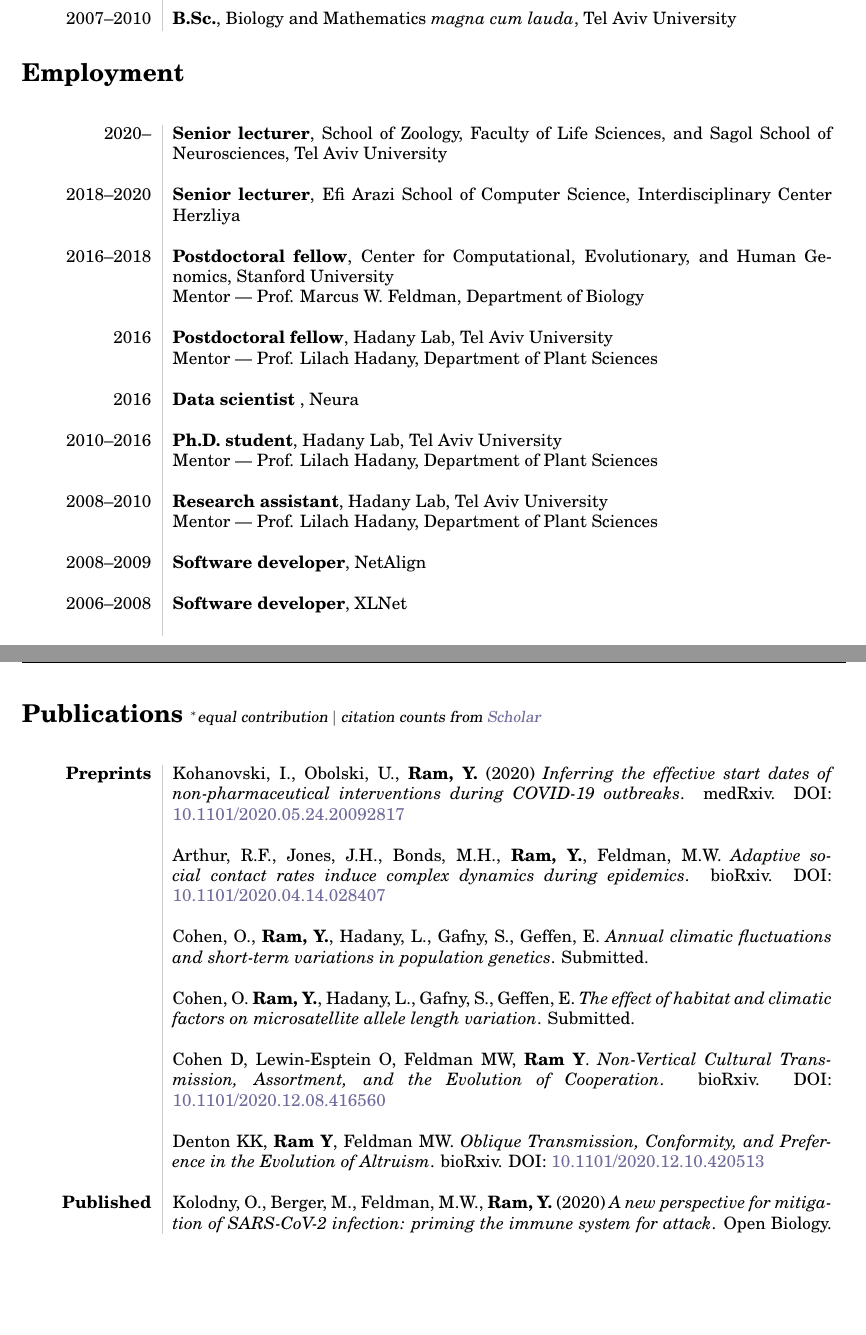
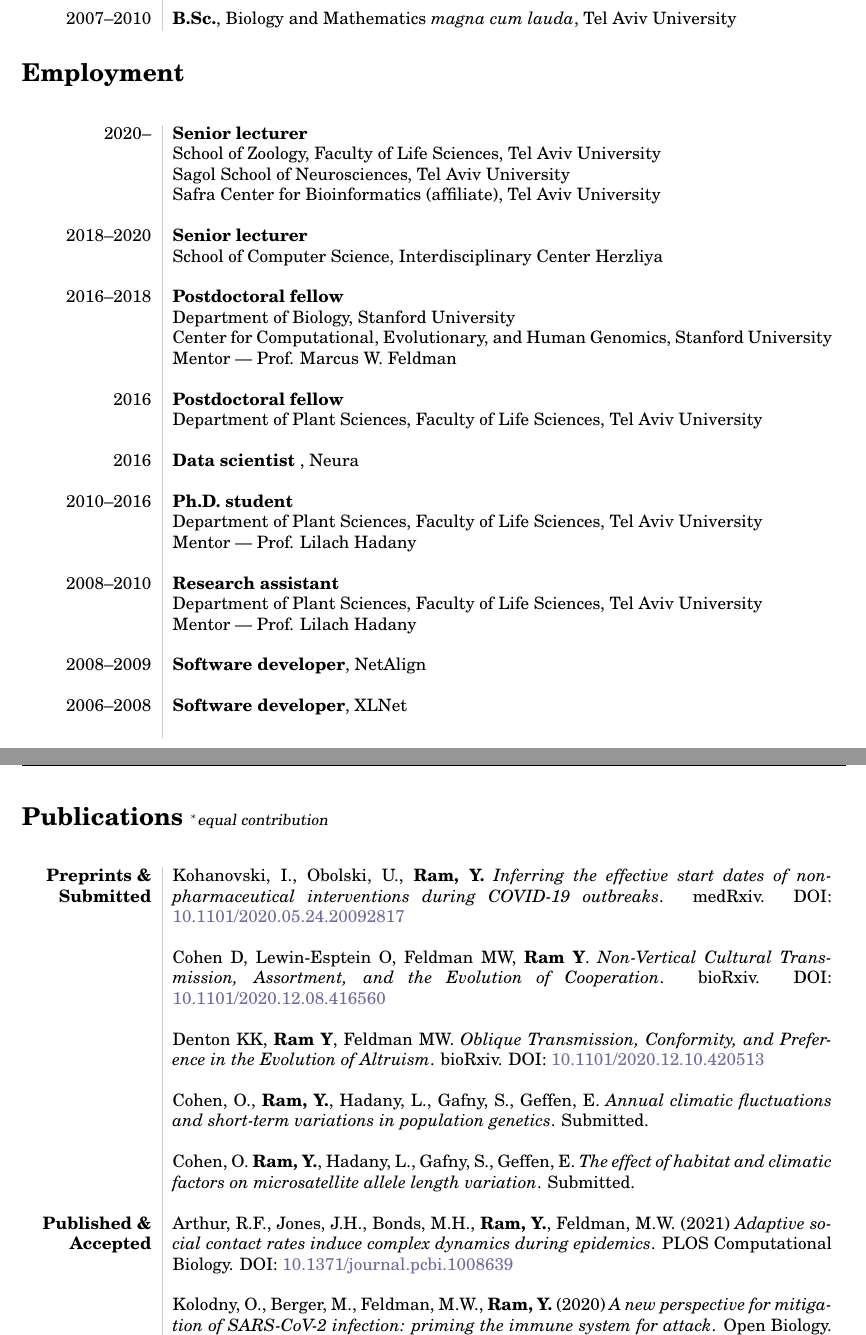
Before and after one commit to yoavram/curriculum-vitae, a LaTeX CV (cv.tex): two parts of pages 1 and 3 of 7, joined at a grey line, cut so that both start at the same text, the shorter picture padded with empty space. The pictures show the PDF file cv.pdf that the author committed with the source.

Commit message:
updated arthur et al 2021

```diff
--- a/cv.tex
+++ b/cv.tex
@@ -83,30 +83,38 @@ www.yoavram.com \quad
 \begin{longtable}{L!{\VRule}R}
 
 2020-- &
-\textbf{Senior lecturer}, School of Zoology, Faculty of Life Sciences, and Sagol School of Neurosciences,
+\textbf{Senior lecturer} \\
+& School of Zoology, Faculty of Life Sciences,
 Tel Aviv University \\
+& Sagol School of Neurosciences, Tel Aviv University \\
+& Safra Center for Bioinformatics (affiliate), Tel Aviv University \\
 \\
 2018--2020 &
-\textbf{Senior lecturer}, Efi Arazi School of Computer Science, Interdisciplinary Center Herzliya \\
+\textbf{Senior lecturer} \\
+& School of Computer Science, Interdisciplinary Center Herzliya \\
 \\
 2016--2018 &
-\textbf{Postdoctoral fellow}, Center for Computational, Evolutionary, and Human Genomics, Stanford University \\
-& Mentor | Prof. Marcus W. Feldman, Department of Biology  \\
+\textbf{Postdoctoral fellow} \\
+& Department of Biology, Stanford University \\
+& Center for Computational, Evolutionary, and Human Genomics, Stanford University \\
+& Mentor | Prof. Marcus W. Feldman  \\
 \\
 2016 &
-\textbf{Postdoctoral fellow}, Hadany Lab, Tel Aviv University \\
-& Mentor | Prof. Lilach Hadany, Department of Plant Sciences  \\
+\textbf{Postdoctoral fellow} \\
+& Department of Plant Sciences, Faculty of Life Sciences, Tel Aviv University \\
 \\
 2016 &
 \textbf{Data scientist }, Neura \\
 \\
 2010--2016 &
-\textbf{Ph.D. student}, Hadany Lab, Tel Aviv University \\
-& Mentor | Prof. Lilach Hadany, Department of Plant Sciences  \\
+\textbf{Ph.D. student}\\
+& Department of Plant Sciences, Faculty of Life Sciences, Tel Aviv University \\
+& Mentor | Prof. Lilach Hadany  \\
 \\
 2008--2010 &
-\textbf{Research assistant}, Hadany Lab, Tel Aviv University \\
-& Mentor | Prof. Lilach Hadany, Department of Plant Sciences  \\
+\textbf{Research assistant}\\
+& Department of Plant Sciences, Faculty of Life Sciences, Tel Aviv University \\
+& Mentor | Prof. Lilach Hadany  \\
 \\
 2008--2009 &
 \textbf{Software developer}, NetAlign \\
@@ -171,27 +179,27 @@ $\ast$ & \textbf{Best poster award} at Mathematical Methods in Systems Biology w
 \pagebreak
 
 \section*{Publications
-{\small\sl$^*$equal contribution $|$ citation counts from \href{https://scholar.google.com/citations?user=RIFmJvYAAAAJ}{Scholar}}} {
+{\small\sl$^*$equal contribution}} {
 \begin{longtable}{L!{\VRule}R}
 
 %%%%%%%%%%%
-\textbf{Preprints}
+\textbf{Preprints \& Submitted}
 %%%%%%%%%%%
-& Kohanovski, I., Obolski, U., \textbf{Ram, Y.} (2020) \emph{Inferring the effective start dates of non-pharmaceutical interventions during COVID-19 outbreaks}. medRxiv. DOI: \href{http://doi.org/10.1101/2020.05.24.20092817}{10.1101/2020.05.24.20092817} \\*
+& Kohanovski, I., Obolski, U., \textbf{Ram, Y.} \emph{Inferring the effective start dates of non-pharmaceutical interventions during COVID-19 outbreaks}. medRxiv. DOI: \href{http://doi.org/10.1101/2020.05.24.20092817}{10.1101/2020.05.24.20092817} \\*
 \\
-& Arthur, R.F., Jones, J.H., Bonds, M.H., \textbf{Ram, Y.}, Feldman, M.W. \emph{Adaptive social contact rates induce complex dynamics during epidemics}. bioRxiv. DOI: \href{http://doi.org/10.1101/2020.04.14.028407}{10.1101/2020.04.14.028407}\\*
+& Cohen D, Lewin-Esptein O, Feldman MW, \textbf{Ram Y}. \emph{Non-Vertical Cultural Transmission, Assortment, and the Evolution of Cooperation}. bioRxiv. DOI: \href{https://doi.org/10.1101/2020.12.08.416560}{10.1101/2020.12.08.416560} \\*
+\\
+& Denton KK, \textbf{Ram Y}, Feldman MW. \emph{Oblique Transmission, Conformity, and Preference in the Evolution of Altruism}. bioRxiv. DOI: \href{https://doi.org/10.1101/2020.12.10.420513}{10.1101/2020.12.10.420513}\\*
 \\
 & Cohen, O., \textbf{Ram, Y.}, Hadany, L., Gafny, S., Geffen, E. \emph{Annual climatic fluctuations and short-term variations in population genetics}. Submitted. \\*
 \\
 & Cohen, O. \textbf{Ram, Y.}, Hadany, L., Gafny, S., Geffen, E. \emph{The effect of habitat and climatic factors on microsatellite allele length variation}. Submitted. \\*
 \\
-& Cohen D, Lewin-Esptein O, Feldman MW, \textbf{Ram Y}. \emph{Non-Vertical Cultural Transmission, Assortment, and the Evolution of Cooperation}. bioRxiv. DOI: \href{https://doi.org/10.1101/2020.12.08.416560}{10.1101/2020.12.08.416560} \\*
+%%%%%%%%%%%
+\textbf{Published \& Accepted}
+%%%%%%%%%%%
+& Arthur, R.F., Jones, J.H., Bonds, M.H., \textbf{Ram, Y.}, Feldman, M.W. (2021) \emph{Adaptive social contact rates induce complex dynamics during epidemics}. PLOS Computational Biology. DOI: \href{http://doi.org/10.1371/journal.pcbi.1008639}{10.1371/journal.pcbi.1008639}\\*
 \\
-& Denton KK, \textbf{Ram Y}, Feldman MW. \emph{Oblique Transmission, Conformity, and Preference in the Evolution of Altruism}. bioRxiv. DOI: \href{https://doi.org/10.1101/2020.12.10.420513}{10.1101/2020.12.10.420513}\\*
-\\
-%%%%%%%%%%%
-\textbf{Published}
-%%%%%%%%%%%
 & Kolodny, O., Berger, M.,  Feldman, M.W., \textbf{Ram, Y.} (2020) \emph{A new perspective for mitigation of SARS-CoV-2 infection: priming the immune system for attack}. Open Biology. DOI: \href{http://doi.org/10.1098/rsob.200138}{10.1098/rsob.200138} \\*
 \\
 & Krebs Denton, K., \textbf{Ram, Y.}, Liberman, U., Feldman, M.W. (2020) \emph{Cultural evolution of conformity and anticonformity}. Proceedings of the National Academy of Sciences USA. DOI: \href{http://doi.org/10.1073/pnas.2004102117}{10.1073/pnas.2004102117} \\*
@@ -372,7 +380,7 @@ as undergrad
 2020 & Program committee \& Session chair, \emph{Second Meeting of the Israeli Society for Evolutionary Biology} \\*
 $\ast$ & \emph{ISF} proposal reviewer \\*
 $\ast$ & \emph{BSF} proposal reviewer \\*
-$\ast$ & MSc referee, The Hebrew University of Jerusalem  \\*
+$\ast$ & MSc referee, The Hebrew University of Jerusalem \& Tel Aviv University  \\*
 $\ast$ & PhD committee, Tel Aviv University \\*
 2019 & Program committee \& Session chair, \emph{First Meeting of the Israeli Society for Evolutionary Biology} \\*
 $\ast$ & PhD committee, Technion Israel Institute of Technology \\*
```
Also changed, not shown: cv.pdf, cv.tex (26 more changed lines).
